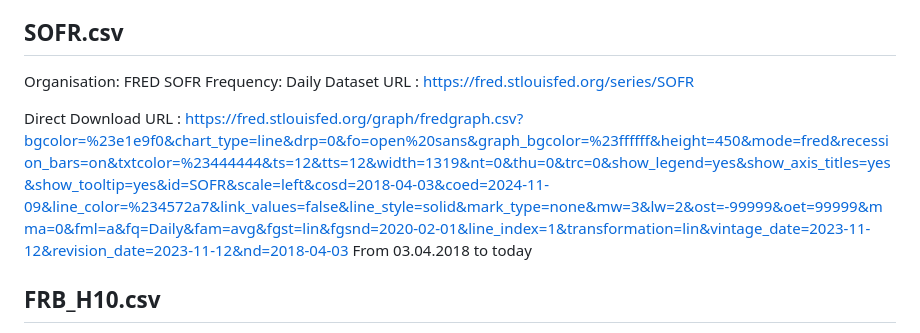
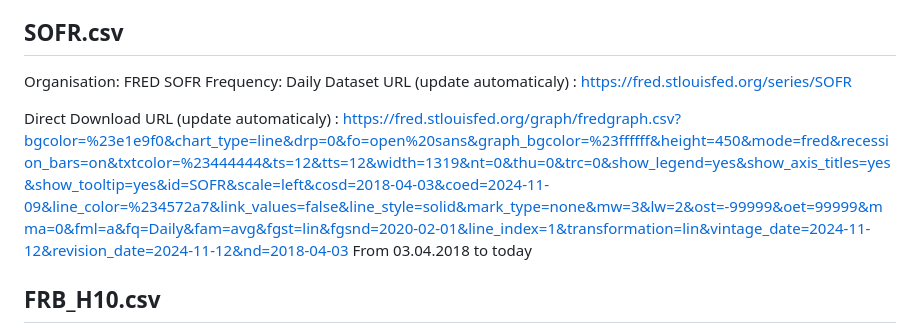
Before and after one commit to joshlevent/ExchangeRateForecasting, a Markdown page: source data/README.md, the part around the change. Rendered like a GitHub page.

```diff
--- a/source data/README.md
+++ b/source data/README.md
@@ -16,9 +16,9 @@ From 30.06.1999 to today
 Organisation: FRED
 SOFR
 Frequency: Daily
-Dataset URL : https://fred.stlouisfed.org/series/SOFR
+Dataset URL (update automaticaly) : https://fred.stlouisfed.org/series/SOFR
 
-Direct Download URL : https://fred.stlouisfed.org/graph/fredgraph.csv?bgcolor=%23e1e9f0&chart_type=line&drp=0&fo=open%20sans&graph_bgcolor=%23ffffff&height=450&mode=fred&recession_bars=on&txtcolor=%23444444&ts=12&tts=12&width=1319&nt=0&thu=0&trc=0&show_legend=yes&show_axis_titles=yes&show_tooltip=yes&id=SOFR&scale=left&cosd=2018-04-03&coed=2024-11-09&line_color=%234572a7&link_values=false&line_style=solid&mark_type=none&mw=3&lw=2&ost=-99999&oet=99999&mma=0&fml=a&fq=Daily&fam=avg&fgst=lin&fgsnd=2020-02-01&line_index=1&transformation=lin&vintage_date=2023-11-12&revision_date=2023-11-12&nd=2018-04-03
+Direct Download URL (update automaticaly) : https://fred.stlouisfed.org/graph/fredgraph.csv?bgcolor=%23e1e9f0&chart_type=line&drp=0&fo=open%20sans&graph_bgcolor=%23ffffff&height=450&mode=fred&recession_bars=on&txtcolor=%23444444&ts=12&tts=12&width=1319&nt=0&thu=0&trc=0&show_legend=yes&show_axis_titles=yes&show_tooltip=yes&id=SOFR&scale=left&cosd=2018-04-03&coed=2024-11-09&line_color=%234572a7&link_values=false&line_style=solid&mark_type=none&mw=3&lw=2&ost=-99999&oet=99999&mma=0&fml=a&fq=Daily&fam=avg&fgst=lin&fgsnd=2020-02-01&line_index=1&transformation=lin&vintage_date=2024-11-12&revision_date=2024-11-12&nd=2018-04-03
 From 03.04.2018 to today
 
 ## FRB_H10.csv
```
